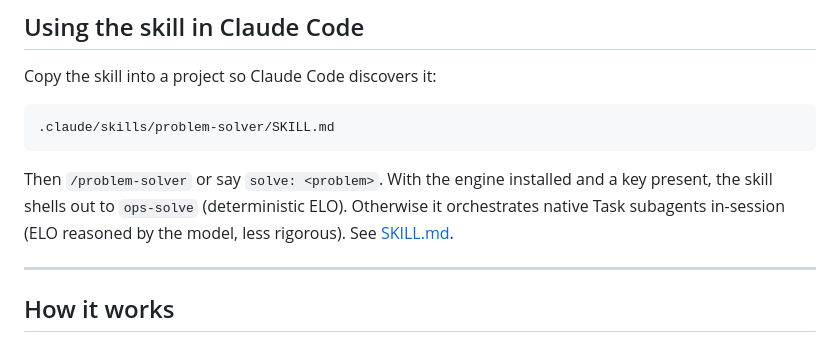
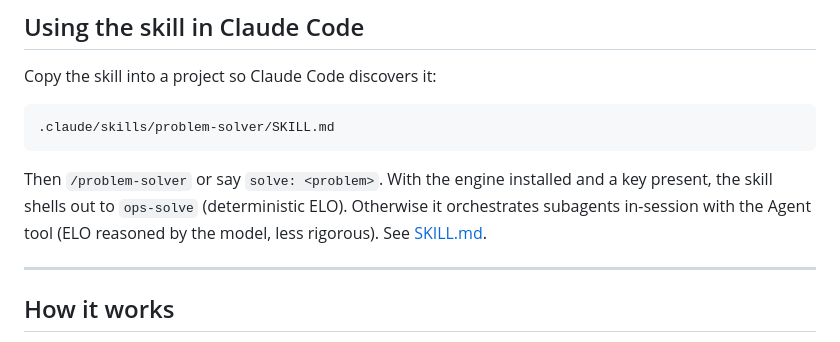
Before and after one commit to NAJEMWEHBE/operational-problem-solver, a Markdown page: README.md, the part around the change. Drawn GitHub-style.

```diff
--- a/README.md
+++ b/README.md
@@ -146,8 +146,8 @@ Copy the skill into a project so Claude Code discovers it:
 
 Then `/problem-solver` or say `solve: <problem>`. With the engine installed and a
 key present, the skill shells out to `ops-solve` (deterministic ELO). Otherwise it
-orchestrates native Task subagents in-session (ELO reasoned by the model, less
-rigorous). See [SKILL.md](.claude/skills/problem-solver/SKILL.md).
+orchestrates subagents in-session with the Agent tool (ELO reasoned by the model,
+less rigorous). See [SKILL.md](.claude/skills/problem-solver/SKILL.md).
 
 ---
 
```
Also changed, not shown: docs/ARCHITECTURE.md (+34 -4 lines), 1 other file.
